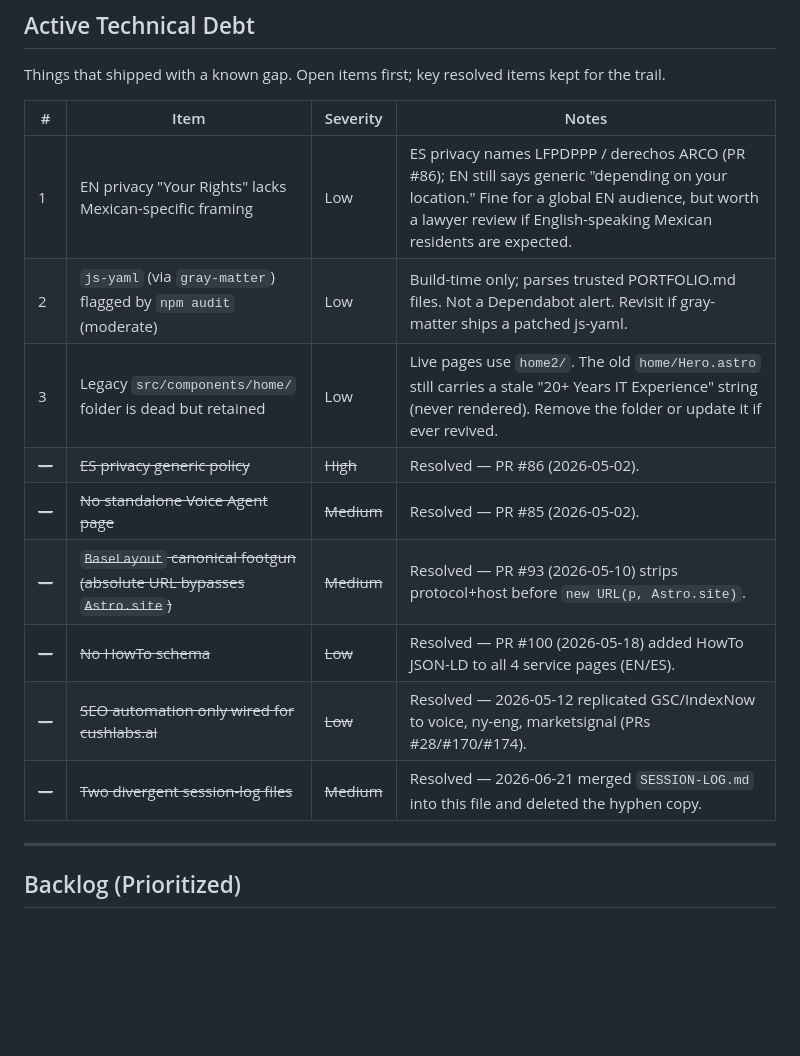
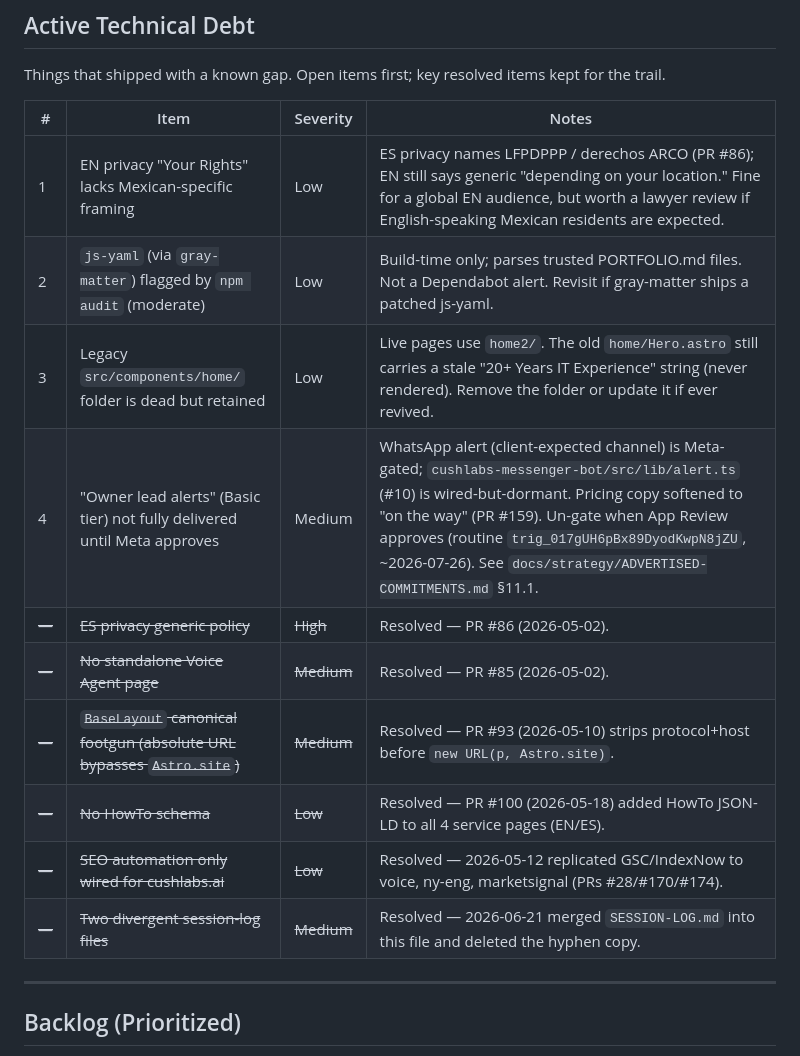
Before and after one commit to RCushmaniii/cushlabs, a Markdown page: docs/SESSION_LOG.md, the part around one of its changes. Rendered like a GitHub page; blank space fills up the shorter version.

```diff
--- a/docs/SESSION_LOG.md
+++ b/docs/SESSION_LOG.md
@@ -9,17 +9,18 @@
 
 Things that shipped with a known gap. Open items first; key resolved items kept for the trail.
 
-| #     | Item                                                                    | Severity   | Notes                                                                                                                                                                                                               |
-| ----- | ----------------------------------------------------------------------- | ---------- | ------------------------------------------------------------------------------------------------------------------------------------------------------------------------------------------------------------------- |
-| 1     | EN privacy "Your Rights" lacks Mexican-specific framing                 | Low        | ES privacy names LFPDPPP / derechos ARCO (PR #86); EN still says generic "depending on your location." Fine for a global EN audience, but worth a lawyer review if English-speaking Mexican residents are expected. |
-| 2     | `js-yaml` (via `gray-matter`) flagged by `npm audit` (moderate)         | Low        | Build-time only; parses trusted PORTFOLIO.md files. Not a Dependabot alert. Revisit if gray-matter ships a patched js-yaml.                                                                                         |
-| 3     | Legacy `src/components/home/` folder is dead but retained               | Low        | Live pages use `home2/`. The old `home/Hero.astro` still carries a stale "20+ Years IT Experience" string (never rendered). Remove the folder or update it if ever revived.                                         |
-| ~~—~~ | ~~ES privacy generic policy~~                                           | ~~High~~   | Resolved — PR #86 (2026-05-02).                                                                                                                                                                                     |
-| ~~—~~ | ~~No standalone Voice Agent page~~                                      | ~~Medium~~ | Resolved — PR #85 (2026-05-02).                                                                                                                                                                                     |
-| ~~—~~ | ~~`BaseLayout` canonical footgun (absolute URL bypasses `Astro.site`)~~ | ~~Medium~~ | Resolved — PR #93 (2026-05-10) strips protocol+host before `new URL(p, Astro.site)`.                                                                                                                                |
-| ~~—~~ | ~~No HowTo schema~~                                                     | ~~Low~~    | Resolved — PR #100 (2026-05-18) added HowTo JSON-LD to all 4 service pages (EN/ES).                                                                                                                                 |
-| ~~—~~ | ~~SEO automation only wired for cushlabs.ai~~                           | ~~Low~~    | Resolved — 2026-05-12 replicated GSC/IndexNow to voice, ny-eng, marketsignal (PRs #28/#170/#174).                                                                                                                   |
-| ~~—~~ | ~~Two divergent session-log files~~                                     | ~~Medium~~ | Resolved — 2026-06-21 merged `SESSION-LOG.md` into this file and deleted the hyphen copy.                                                                                                                           |
+| #     | Item                                                                     | Severity   | Notes                                                                                                                                                                                                                                                                                                                        |
+| ----- | ------------------------------------------------------------------------ | ---------- | ---------------------------------------------------------------------------------------------------------------------------------------------------------------------------------------------------------------------------------------------------------------------------------------------------------------------------- |
+| 1     | EN privacy "Your Rights" lacks Mexican-specific framing                  | Low        | ES privacy names LFPDPPP / derechos ARCO (PR #86); EN still says generic "depending on your location." Fine for a global EN audience, but worth a lawyer review if English-speaking Mexican residents are expected.                                                                                                          |
+| 2     | `js-yaml` (via `gray-matter`) flagged by `npm audit` (moderate)          | Low        | Build-time only; parses trusted PORTFOLIO.md files. Not a Dependabot alert. Revisit if gray-matter ships a patched js-yaml.                                                                                                                                                                                                  |
+| 3     | Legacy `src/components/home/` folder is dead but retained                | Low        | Live pages use `home2/`. The old `home/Hero.astro` still carries a stale "20+ Years IT Experience" string (never rendered). Remove the folder or update it if ever revived.                                                                                                                                                  |
+| 4     | "Owner lead alerts" (Basic tier) not fully delivered until Meta approves | Medium     | WhatsApp alert (client-expected channel) is Meta-gated; `cushlabs-messenger-bot/src/lib/alert.ts` (#10) is wired-but-dormant. Pricing copy softened to "on the way" (PR #159). Un-gate when App Review approves (routine `trig_017gUH6pBx89DyodKwpN8jZU`, ~2026-07-26). See `docs/strategy/ADVERTISED-COMMITMENTS.md` §11.1. |
+| ~~—~~ | ~~ES privacy generic policy~~                                            | ~~High~~   | Resolved — PR #86 (2026-05-02).                                                                                                                                                                                                                                                                                              |
+| ~~—~~ | ~~No standalone Voice Agent page~~                                       | ~~Medium~~ | Resolved — PR #85 (2026-05-02).                                                                                                                                                                                                                                                                                              |
+| ~~—~~ | ~~`BaseLayout` canonical footgun (absolute URL bypasses `Astro.site`)~~  | ~~Medium~~ | Resolved — PR #93 (2026-05-10) strips protocol+host before `new URL(p, Astro.site)`.                                                                                                                                                                                                                                         |
+| ~~—~~ | ~~No HowTo schema~~                                                      | ~~Low~~    | Resolved — PR #100 (2026-05-18) added HowTo JSON-LD to all 4 service pages (EN/ES).                                                                                                                                                                                                                                          |
+| ~~—~~ | ~~SEO automation only wired for cushlabs.ai~~                            | ~~Low~~    | Resolved — 2026-05-12 replicated GSC/IndexNow to voice, ny-eng, marketsignal (PRs #28/#170/#174).                                                                                                                                                                                                                            |
+| ~~—~~ | ~~Two divergent session-log files~~                                      | ~~Medium~~ | Resolved — 2026-06-21 merged `SESSION-LOG.md` into this file and deleted the hyphen copy.                                                                                                                                                                                                                                    |
 
 ---
 
```
Also changed, not shown: other parts of docs/SESSION_LOG.md (+23 -0 lines).
